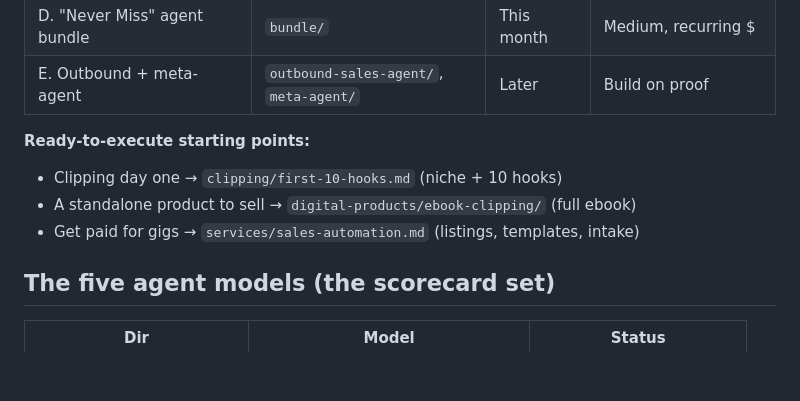
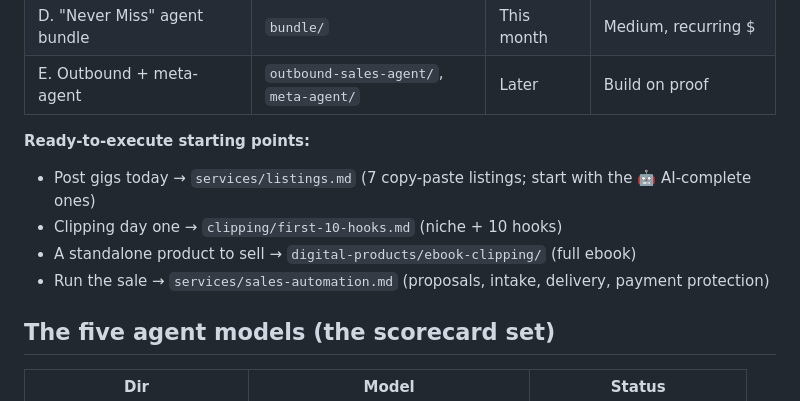
Before and after one commit to ShotByBiz/Claude-s-Repository, a Markdown page: business/README.md, the part around the change. GitHub-like rendering; blank space fills up the shorter version.

```diff
--- a/business/README.md
+++ b/business/README.md
@@ -15,9 +15,10 @@ Deployable starter kits across multiple revenue streams. **Start with
 | E. Outbound + meta-agent | `outbound-sales-agent/`, `meta-agent/` | Later | Build on proof |
 
 **Ready-to-execute starting points:**
+- Post gigs today → `services/listings.md` (7 copy-paste listings; start with the 🤖 AI-complete ones)
 - Clipping day one → `clipping/first-10-hooks.md` (niche + 10 hooks)
 - A standalone product to sell → `digital-products/ebook-clipping/` (full ebook)
-- Get paid for gigs → `services/sales-automation.md` (listings, templates, intake)
+- Run the sale → `services/sales-automation.md` (proposals, intake, delivery, payment protection)
 
 ## The five agent models (the scorecard set)
 
```
Also changed, not shown: business/services/listings.md (added, +197 -0 lines).
